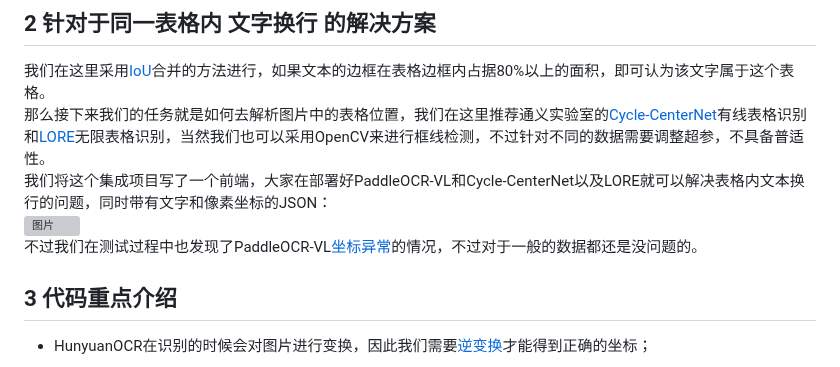
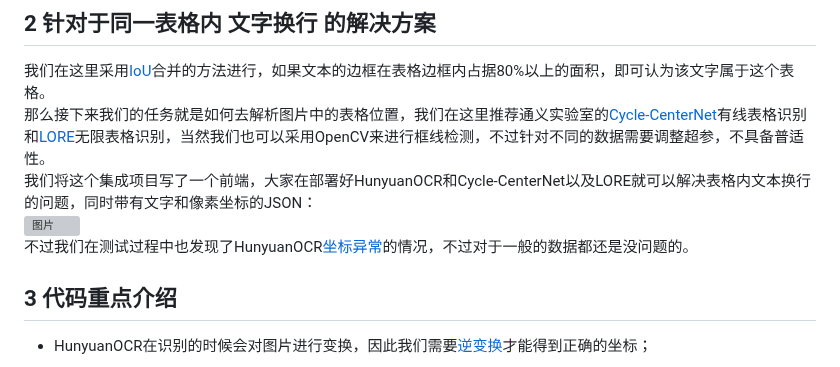
Before and after one commit to CHENszu/HunyuanocrPixel, a Markdown page: README.md, the part around the change. Drawn GitHub-style; grey boxes are pictures that could not be loaded.

```diff
--- a/README.md
+++ b/README.md
@@ -16,9 +16,9 @@ HunyuanOCR识别中基本上都是**按行**进行处理（经过测试HunyuanOC
 ## 2 针对于同一表格内 文字换行 的解决方案
 我们在这里采用[IoU](https://cloud.tencent.com/developer/article/1446244)合并的方法进行，如果文本的边框在表格边框内占据80%以上的面积，即可认为该文字属于这个表格。
 那么接下来我们的任务就是如何去解析图片中的表格位置，我们在这里推荐通义实验室的[Cycle-CenterNet](https://www.modelscope.cn/models/iic/cv_dla34_table-structure-recognition_cycle-centernet)有线表格识别和[LORE](https://www.modelscope.cn/models/iic/cv_resnet-transformer_table-structure-recognition_lore)无限表格识别，当然我们也可以采用OpenCV来进行框线检测，不过针对不同的数据需要调整超参，不具备普适性。
-我们将这个集成项目写了一个前端，大家在部署好PaddleOCR-VL和Cycle-CenterNet以及LORE就可以解决表格内文本换行的问题，同时带有文字和像素坐标的JSON：
+我们将这个集成项目写了一个前端，大家在部署好HunyuanOCR和Cycle-CenterNet以及LORE就可以解决表格内文本换行的问题，同时带有文字和像素坐标的JSON：
 <img width="1361" height="895" alt="图片" src="https://github.com/user-attachments/assets/9d823b48-c8a9-4a3e-b59a-194ae5c7ff2b" />
-不过我们在测试过程中也发现了PaddleOCR-VL[坐标异常](https://github.com/Tencent-Hunyuan/HunyuanOCR/issues/65)的情况，不过对于一般的数据都还是没问题的。
+不过我们在测试过程中也发现了HunyuanOCR[坐标异常](https://github.com/Tencent-Hunyuan/HunyuanOCR/issues/65)的情况，不过对于一般的数据都还是没问题的。
 ## 3 代码重点介绍
 + HunyuanOCR在识别的时候会对图片进行变换，因此我们需要[逆变换](https://github.com/Tencent-Hunyuan/HunyuanOCR/issues/40)才能得到正确的坐标；
 +
```
